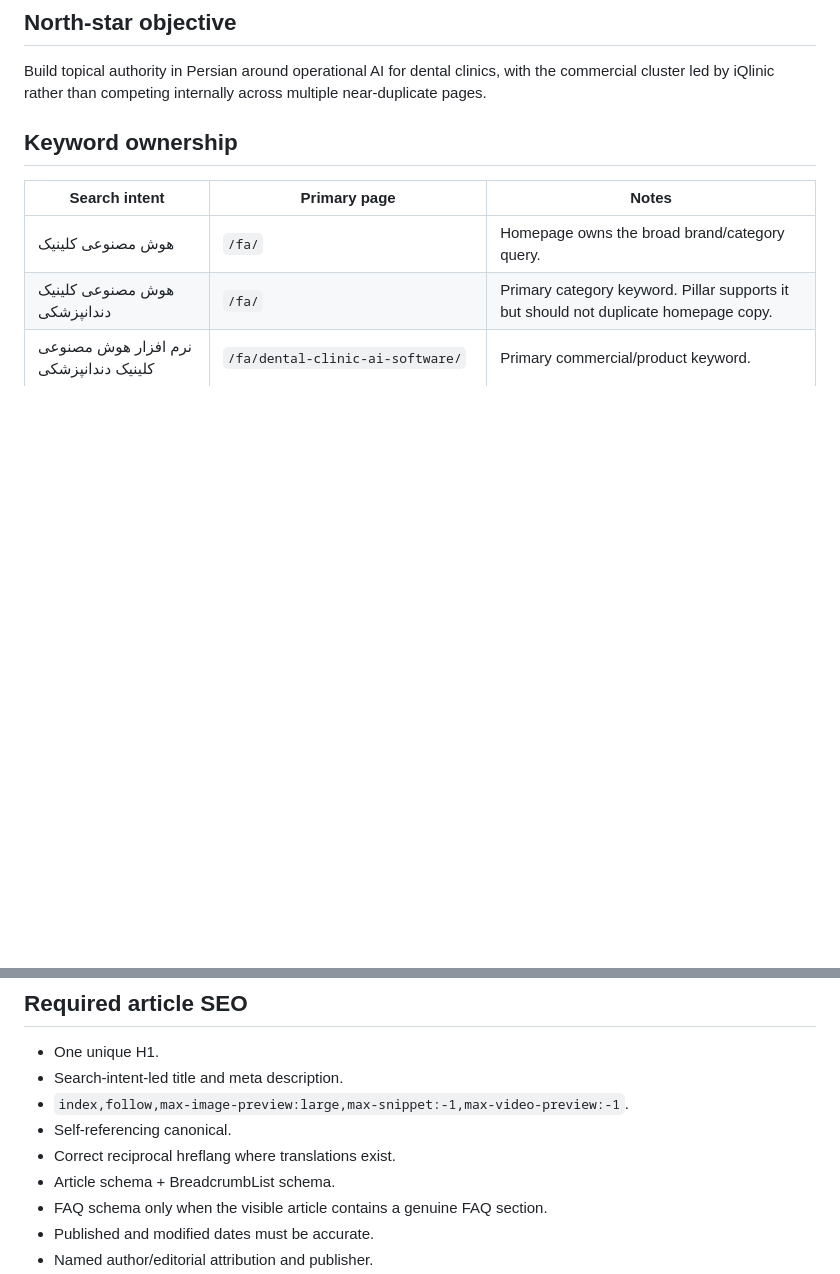
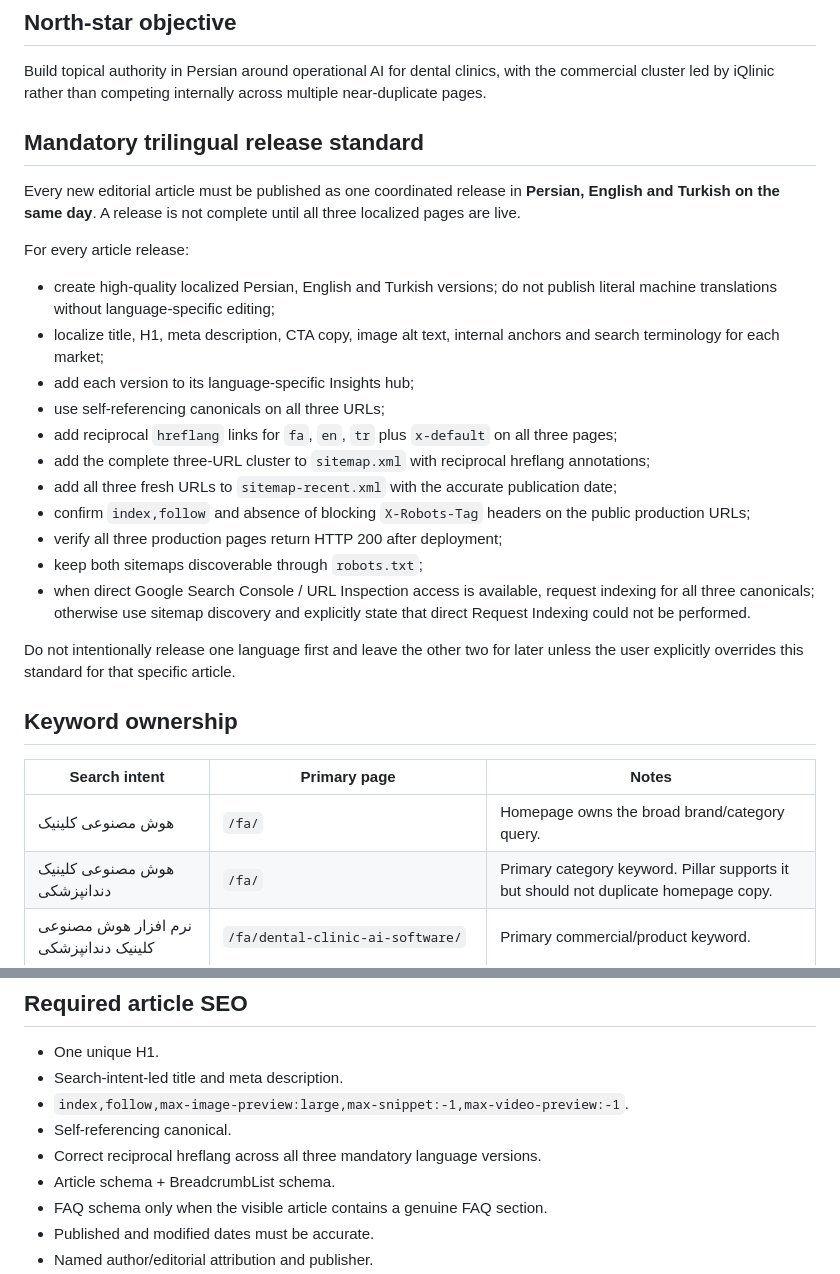
Before and after one commit to nimasaraeian/iqlinic-site, a Markdown page: SEO_PLAYBOOK_FA.md, 2 parts joined by grey strips. Rendered like a GitHub page; blank space fills up the shorter version.

Commit message:
Enforce same-day trilingual publishing standard

```diff
--- a/SEO_PLAYBOOK_FA.md
+++ b/SEO_PLAYBOOK_FA.md
@@ -4,6 +4,24 @@ Last updated: 2026-08-11
 
 ## North-star objective
 Build topical authority in Persian around operational AI for dental clinics, with the commercial cluster led by iQlinic rather than competing internally across multiple near-duplicate pages.
+
+## Mandatory trilingual release standard
+Every new editorial article must be published as one coordinated release in **Persian, English and Turkish on the same day**. A release is not complete until all three localized pages are live.
+
+For every article release:
+- create high-quality localized Persian, English and Turkish versions; do not publish literal machine translations without language-specific editing;
+- localize title, H1, meta description, CTA copy, image alt text, internal anchors and search terminology for each market;
+- add each version to its language-specific Insights hub;
+- use self-referencing canonicals on all three URLs;
+- add reciprocal `hreflang` links for `fa`, `en`, `tr` plus `x-default` on all three pages;
+- add the complete three-URL cluster to `sitemap.xml` with reciprocal hreflang annotations;
+- add all three fresh URLs to `sitemap-recent.xml` with the accurate publication date;
+- confirm `index,follow` and absence of blocking `X-Robots-Tag` headers on the public production URLs;
+- verify all three production pages return HTTP 200 after deployment;
+- keep both sitemaps discoverable through `robots.txt`;
+- when direct Google Search Console / URL Inspection access is available, request indexing for all three canonicals; otherwise use sitemap discovery and explicitly state that direct Request Indexing could not be performed.
+
+Do not intentionally release one language first and leave the other two for later unless the user explicitly overrides this standard for that specific article.
 
 ## Keyword ownership
 
@@ -43,7 +61,7 @@ Use varied, descriptive anchors. Avoid repeating the exact same anchor excessive
 - Search-intent-led title and meta description.
 - `index,follow,max-image-preview:large,max-snippet:-1,max-video-preview:-1`.
 - Self-referencing canonical.
-- Correct reciprocal hreflang where translations exist.
+- Correct reciprocal hreflang across all three mandatory language versions.
 - Article schema + BreadcrumbList schema.
 - FAQ schema only when the visible article contains a genuine FAQ section.
 - Published and modified dates must be accurate.
```
